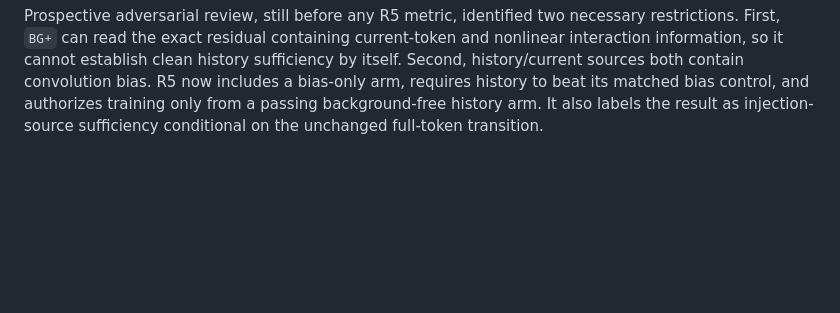
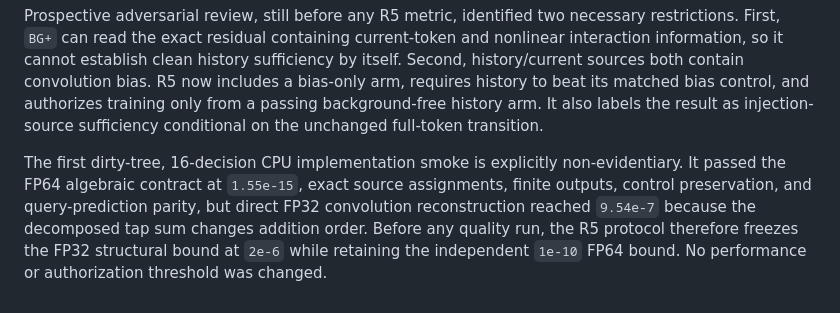
Before and after one commit to xSolumx/AI_Culture_Mind, a Markdown page: SSM-Models/hybrid_memory_v1_4/RESEARCH_LOG_2026-08-25.md, the part around the change. Rendered like a GitHub page; blank space fills up the shorter version.

Commit message:
Calibrate the G15B-R5 FP32 structure bound

```diff
--- a/SSM-Models/hybrid_memory_v1_4/RESEARCH_LOG_2026-08-25.md
+++ b/SSM-Models/hybrid_memory_v1_4/RESEARCH_LOG_2026-08-25.md
@@ -656,3 +656,12 @@ contain convolution bias. R5 now includes a bias-only arm, requires history to
 beat its matched bias control, and authorizes training only from a passing
 background-free history arm. It also labels the result as injection-source
 sufficiency conditional on the unchanged full-token transition.
+
+The first dirty-tree, 16-decision CPU implementation smoke is explicitly
+non-evidentiary. It passed the FP64 algebraic contract at `1.55e-15`, exact
+source assignments, finite outputs, control preservation, and query-prediction
+parity, but direct FP32 convolution reconstruction reached `9.54e-7` because
+the decomposed tap sum changes addition order. Before any quality run, the R5
+protocol therefore freezes the FP32 structural bound at `2e-6` while retaining
+the independent `1e-10` FP64 bound. No performance or authorization threshold
+was changed.
```
Also changed, not shown: SSM-Models/hybrid_memory_v1_4/G15BR5_CAUSAL_TAIL_SOURCE_PROTOCOL_2026-08-26.md (+10 -1 lines).
